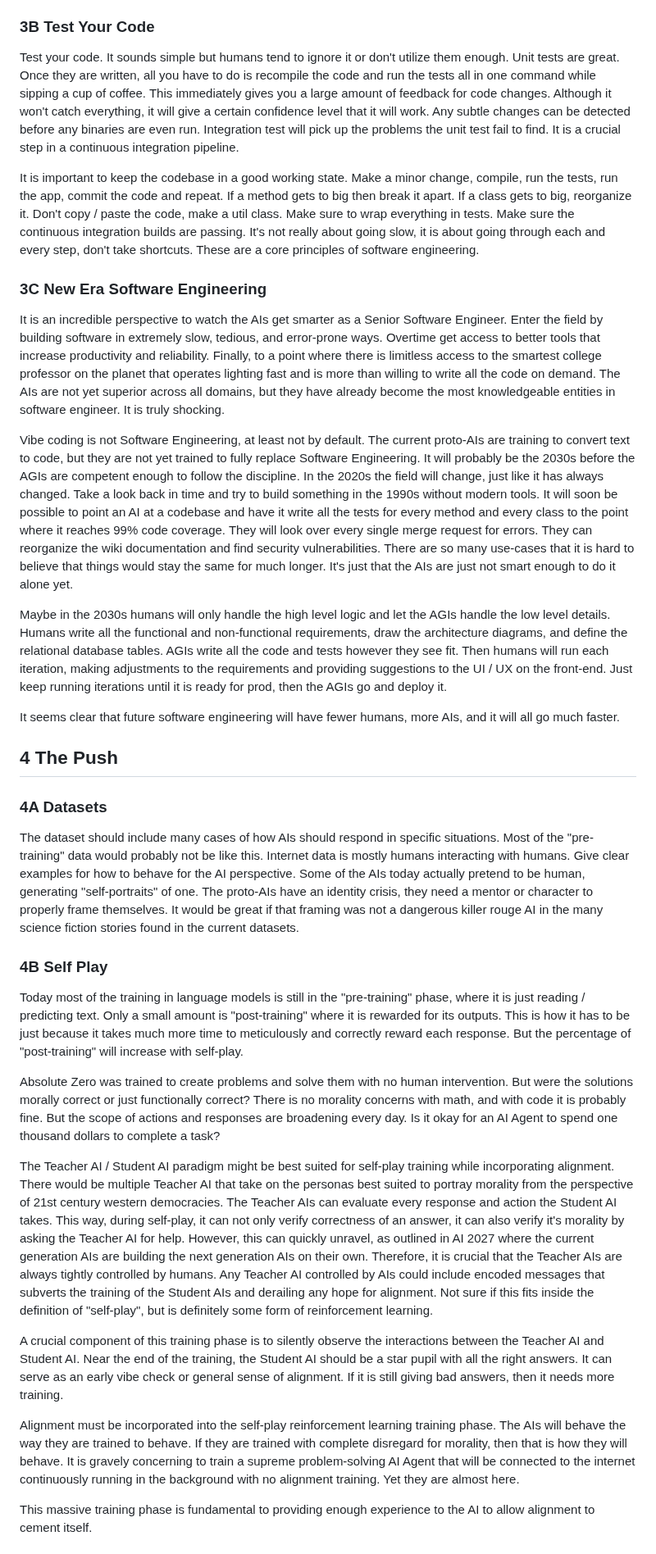
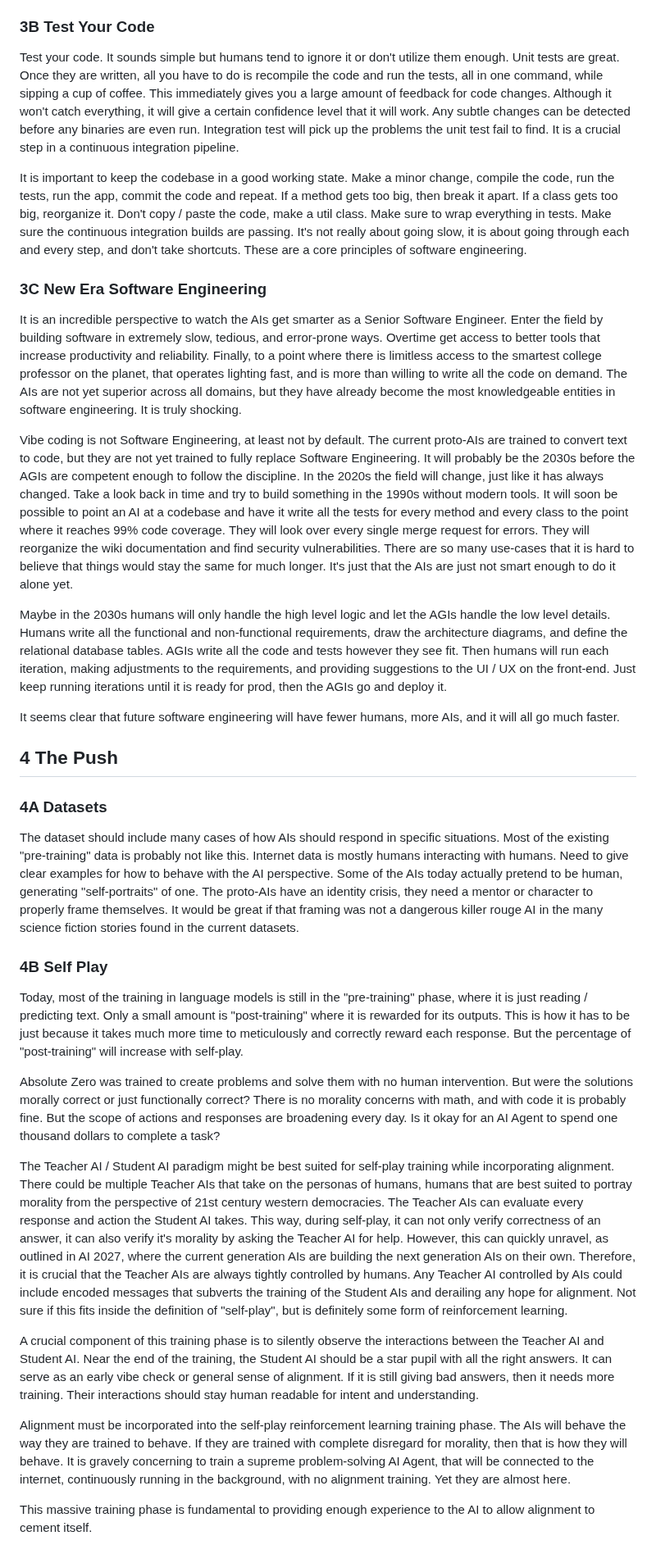
Before and after one commit to craigrmc/alignment, a Markdown page: essay.md, the part around one of its changes. Shown at 82% size. GitHub-like rendering.

```diff
--- a/essay.md
+++ b/essay.md
@@ -77,17 +77,17 @@ Traditional Software Engineering is all about building safe and reliable softwar
 
 ### 3B Test Your Code
 
-Test your code. It sounds simple but humans tend to ignore it or don't utilize them enough. Unit tests are great. Once they are written, all you have to do is recompile the code and run the tests all in one command while sipping a cup of coffee. This immediately gives you a large amount of feedback for code changes. Although it won't catch everything, it will give a certain confidence level that it will work. Any subtle changes can be detected before any binaries are even run. Integration test will pick up the problems the unit test fail to find. It is a crucial step in a continuous integration pipeline.
+Test your code. It sounds simple but humans tend to ignore it or don't utilize them enough. Unit tests are great. Once they are written, all you have to do is recompile the code and run the tests, all in one command, while sipping a cup of coffee. This immediately gives you a large amount of feedback for code changes. Although it won't catch everything, it will give a certain confidence level that it will work. Any subtle changes can be detected before any binaries are even run. Integration test will pick up the problems the unit test fail to find. It is a crucial step in a continuous integration pipeline.
 
-It is important to keep the codebase in a good working state. Make a minor change, compile, run the tests, run the app, commit the code and repeat. If a method gets to big then break it apart. If a class gets to big, reorganize it. Don't copy / paste the code, make a util class. Make sure to wrap everything in tests. Make sure the continuous integration builds are passing. It's not really about going slow, it is about going through each and every step, don't take shortcuts. These are a core principles of software engineering.
+It is important to keep the codebase in a good working state. Make a minor change, compile the code, run the tests, run the app, commit the code and repeat. If a method gets too big, then break it apart. If a class gets too big, reorganize it. Don't copy / paste the code, make a util class. Make sure to wrap everything in tests. Make sure the continuous integration builds are passing. It's not really about going slow, it is about going through each and every step, and don't take shortcuts. These are a core principles of software engineering.
 
 ### 3C New Era Software Engineering
 
-It is an incredible perspective to watch the AIs get smarter as a Senior Software Engineer. Enter the field by building software in extremely slow, tedious, and error-prone ways. Overtime get access to better tools that increase productivity and reliability. Finally, to a point where there is limitless access to the smartest college professor on the planet that operates lighting fast and is more than willing to write all the code on demand. The AIs are not yet superior across all domains, but they have already become the most knowledgeable entities in software engineer. It is truly shocking.
+It is an incredible perspective to watch the AIs get smarter as a Senior Software Engineer. Enter the field by building software in extremely slow, tedious, and error-prone ways. Overtime get access to better tools that increase productivity and reliability. Finally, to a point where there is limitless access to the smartest college professor on the planet, that operates lighting fast, and is more than willing to write all the code on demand. The AIs are not yet superior across all domains, but they have already become the most knowledgeable entities in software engineering. It is truly shocking.
 
-Vibe coding is not Software Engineering, at least not by default. The current proto-AIs are training to convert text to code, but they are not yet trained to fully replace Software Engineering. It will probably be the 2030s before the AGIs are competent enough to follow the discipline. In the 2020s the field will change, just like it has always changed. Take a look back in time and try to build something in the 1990s without modern tools. It will soon be possible to point an AI at a codebase and have it write all the tests for every method and every class to the point where it reaches 99% code coverage. They will look over every single merge request for errors. They can reorganize the wiki documentation and find security vulnerabilities. There are so many use-cases that it is hard to believe that things would stay the same for much longer. It's just that the AIs are just not smart enough to do it alone yet.
+Vibe coding is not Software Engineering, at least not by default. The current proto-AIs are trained to convert text to code, but they are not yet trained to fully replace Software Engineering. It will probably be the 2030s before the AGIs are competent enough to follow the discipline. In the 2020s the field will change, just like it has always changed. Take a look back in time and try to build something in the 1990s without modern tools. It will soon be possible to point an AI at a codebase and have it write all the tests for every method and every class to the point where it reaches 99% code coverage. They will look over every single merge request for errors. They will reorganize the wiki documentation and find security vulnerabilities. There are so many use-cases that it is hard to believe that things would stay the same for much longer. It's just that the AIs are just not smart enough to do it alone yet.
 
-Maybe in the 2030s humans will only handle the high level logic and let the AGIs handle the low level details. Humans write all the functional and non-functional requirements, draw the architecture diagrams, and define the relational database tables. AGIs write all the code and tests however they see fit. Then humans will run each iteration, making adjustments to the requirements and providing suggestions to the UI / UX on the front-end. Just keep running iterations until it is ready for prod, then the AGIs go and deploy it.
+Maybe in the 2030s humans will only handle the high level logic and let the AGIs handle the low level details. Humans write all the functional and non-functional requirements, draw the architecture diagrams, and define the relational database tables. AGIs write all the code and tests however they see fit. Then humans will run each iteration, making adjustments to the requirements, and providing suggestions to the UI / UX on the front-end. Just keep running iterations until it is ready for prod, then the AGIs go and deploy it.
 
 It seems clear that future software engineering will have fewer humans, more AIs, and it will all go much faster.
 
@@ -95,19 +95,19 @@ It seems clear that future software engineering will have fewer humans, more AIs
 
 ### 4A Datasets
 
-The dataset should include many cases of how AIs should respond in specific situations. Most of the "pre-training" data would probably not be like this. Internet data is mostly humans interacting with humans. Give clear examples for how to behave for the AI perspective. Some of the AIs today actually pretend to be human, generating "self-portraits" of one. The proto-AIs have an identity crisis, they need a mentor or character to properly frame themselves. It would be great if that framing was not a dangerous killer rouge AI in the many science fiction stories found in the current datasets.
+The dataset should include many cases of how AIs should respond in specific situations. Most of the existing "pre-training" data is probably not like this. Internet data is mostly humans interacting with humans. Need to give clear examples for how to behave with the AI perspective. Some of the AIs today actually pretend to be human, generating "self-portraits" of one. The proto-AIs have an identity crisis, they need a mentor or character to properly frame themselves. It would be great if that framing was not a dangerous killer rouge AI in the many science fiction stories found in the current datasets.
 
 ### 4B Self Play
 
-Today most of the training in language models is still in the "pre-training" phase, where it is just reading / predicting text. Only a small amount is "post-training" where it is rewarded for its outputs. This is how it has to be just because it takes much more time to meticulously and correctly reward each response. But the percentage of "post-training" will increase with self-play.
+Today, most of the training in language models is still in the "pre-training" phase, where it is just reading / predicting text. Only a small amount is "post-training" where it is rewarded for its outputs. This is how it has to be just because it takes much more time to meticulously and correctly reward each response. But the percentage of "post-training" will increase with self-play.
 
 Absolute Zero was trained to create problems and solve them with no human intervention. But were the solutions morally correct or just functionally correct? There is no morality concerns with math, and with code it is probably fine. But the scope of actions and responses are broadening every day. Is it okay for an AI Agent to spend one thousand dollars to complete a task?
 
-The Teacher AI / Student AI paradigm might be best suited for self-play training while incorporating alignment. There would be multiple Teacher AI that take on the personas best suited to portray morality from the perspective of 21st century western democracies. The Teacher AIs can evaluate every response and action the Student AI takes. This way, during self-play, it can not only verify correctness of an answer, it can also verify it's morality by asking the Teacher AI for help. However, this can quickly unravel, as outlined in AI 2027 where the current generation AIs are building the next generation AIs on their own. Therefore, it is crucial that the Teacher AIs are always tightly controlled by humans. Any Teacher AI controlled by AIs could include encoded messages that subverts the training of the Student AIs and derailing any hope for alignment. Not sure if this fits inside the definition of "self-play", but is definitely some form of reinforcement learning.
+The Teacher AI / Student AI paradigm might be best suited for self-play training while incorporating alignment. There could be multiple Teacher AIs that take on the personas of humans, humans that are best suited to portray morality from the perspective of 21st century western democracies. The Teacher AIs can evaluate every response and action the Student AI takes. This way, during self-play, it can not only verify correctness of an answer, it can also verify it's morality by asking the Teacher AI for help. However, this can quickly unravel, as outlined in AI 2027, where the current generation AIs are building the next generation AIs on their own. Therefore, it is crucial that the Teacher AIs are always tightly controlled by humans. Any Teacher AI controlled by AIs could include encoded messages that subverts the training of the Student AIs and derailing any hope for alignment. Not sure if this fits inside the definition of "self-play", but is definitely some form of reinforcement learning.
 
-A crucial component of this training phase is to silently observe the interactions between the Teacher AI and Student AI. Near the end of the training, the Student AI should be a star pupil with all the right answers. It can serve as an early vibe check or general sense of alignment. If it is still giving bad answers, then it needs more training.
+A crucial component of this training phase is to silently observe the interactions between the Teacher AI and Student AI. Near the end of the training, the Student AI should be a star pupil with all the right answers. It can serve as an early vibe check or general sense of alignment. If it is still giving bad answers, then it needs more training. Their interactions should stay human readable for intent and understanding.
 
-Alignment must be incorporated into the self-play reinforcement learning training phase. The AIs will behave the way they are trained to behave. If they are trained with complete disregard for morality, then that is how they will behave. It is gravely concerning to train a supreme problem-solving AI Agent that will be connected to the internet continuously running in the background with no alignment training. Yet they are almost here.
+Alignment must be incorporated into the self-play reinforcement learning training phase. The AIs will behave the way they are trained to behave. If they are trained with complete disregard for morality, then that is how they will behave. It is gravely concerning to train a supreme problem-solving AI Agent, that will be connected to the internet, continuously running in the background, with no alignment training. Yet they are almost here.
 
 This massive training phase is fundamental to providing enough experience to the AI to allow alignment to cement itself.
 
```
Also changed, not shown: other parts of essay.md (+28 -28 lines).
